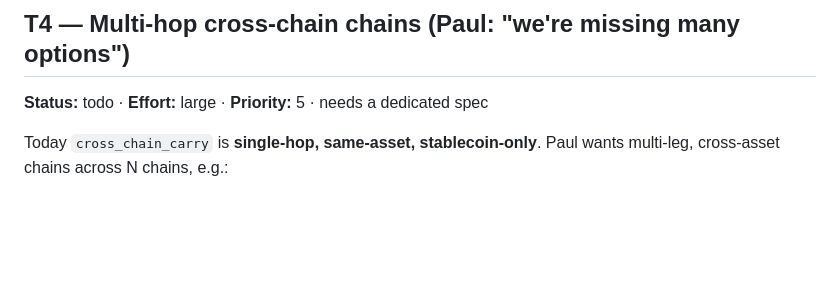
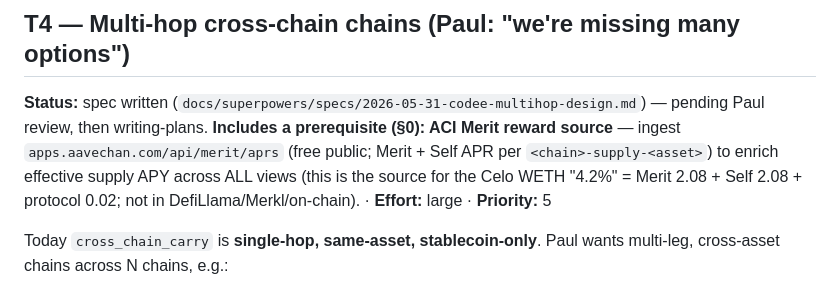
Before and after one commit to AlexandrecamargoEu/AAVE_STRAT, a Markdown page: docs/codee-backlog.md, the part around the change. Rendered like a GitHub page; blank space fills up the shorter version.

Commit message:
T4 spec: add ACI Merit reward source as prerequisite §0 (ingest Merit+Self APR; enriches supply across all views)

```diff
--- a/docs/codee-backlog.md
+++ b/docs/codee-backlog.md
@@ -70,7 +70,7 @@ volatile-collateral loops" deferred to Phase 2 in CLAUDE.md). Brainstorm before
 
 ## T4 — Multi-hop cross-chain chains (Paul: "we're missing many options")
 
-**Status:** todo · **Effort:** large · **Priority:** 5 · needs a dedicated spec
+**Status:** spec written (`docs/superpowers/specs/2026-05-31-codee-multihop-design.md`) — pending Paul review, then writing-plans. **Includes a prerequisite (§0): ACI Merit reward source** — ingest `apps.aavechan.com/api/merit/aprs` (free public; Merit + Self APR per `<chain>-supply-<asset>`) to enrich effective supply APY across ALL views (this is the source for the Celo WETH "4.2%" = Merit 2.08 + Self 2.08 + protocol 0.02; not in DefiLlama/Merkl/on-chain). · **Effort:** large · **Priority:** 5
 
 Today `cross_chain_carry` is **single-hop, same-asset, stablecoin-only**. Paul wants
 multi-leg, cross-asset chains across N chains, e.g.:
```
Also changed, not shown: 1 other file.
